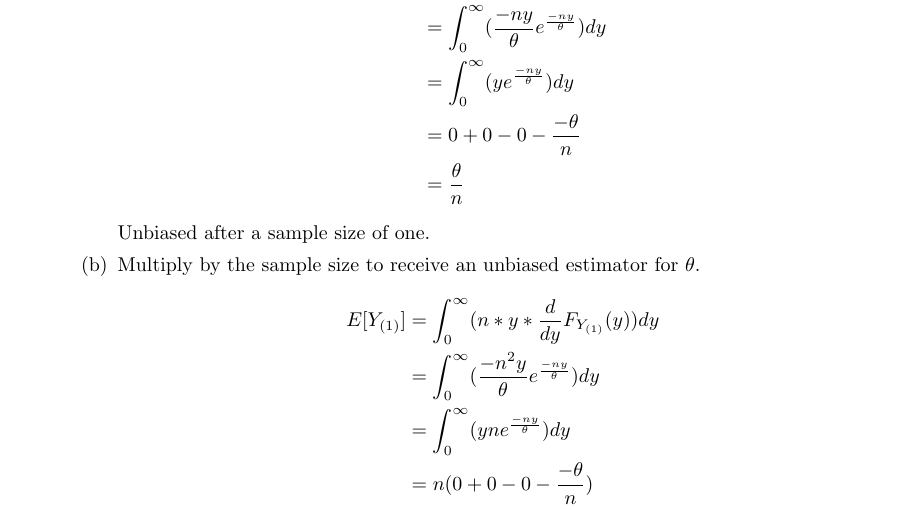
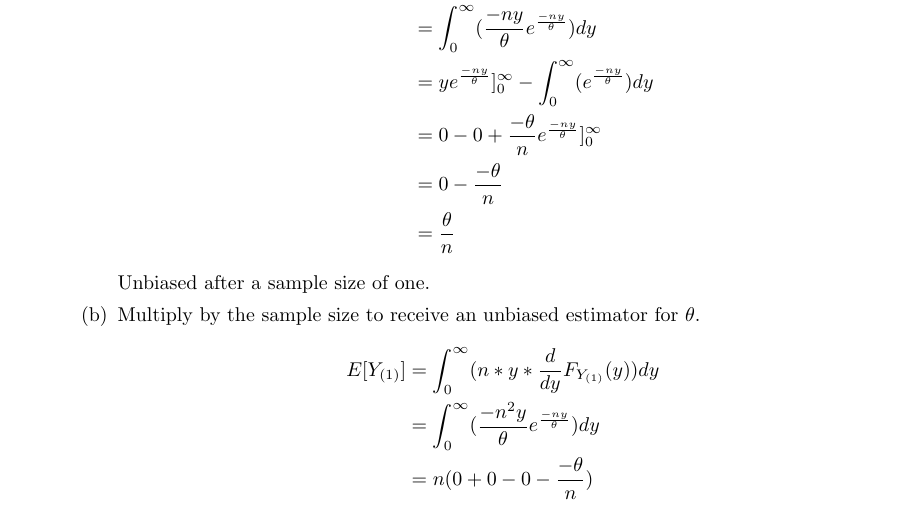
Before and after one commit to dremmeng/Math335HW3, a LaTeX problem sheet (hw3.tex): part of page 1 of 5, cut so that both start at the same text. Compiled offline with pdfLaTeX.

Commit message:
finished

```diff
--- a/hw3.tex
+++ b/hw3.tex
@@ -47,8 +47,9 @@
 		\begin{split}
 		E[Y_{(1)}] & = \int_{0}^{\infty} (y*\frac{d}{dy}F_{Y_{(1)}}(y))dy \\
 		& = \int_{0}^{\infty} (\frac{-ny}{\theta} e^{\frac{-ny}{\theta}})dy \\
-		& = \int_{0}^{\infty} (y e^{\frac{-ny}{\theta}})dy \\
-		& = 0+0 - 0 -\frac{-\theta}{n}\\
+		& = ye^{\frac{-ny}{\theta}}]_{0}^{\infty} - \int_{0}^{\infty} (e^{\frac{-ny}{\theta}})dy \\
+		& = 0-0 +\frac{-\theta}{n} e^{\frac{-ny}{\theta}}]_{0}^{\infty}\\
+		& = 0-\frac{-\theta}{n}\\
 		& = \frac{\theta}{n}\\
 		\end{split}
 		\end{equation*}
@@ -59,7 +60,6 @@
 		\begin{split}
 		E[Y_{(1)}] & = \int_{0}^{\infty} (n*y*\frac{d}{dy}F_{Y_{(1)}}(y))dy \\
 		& = \int_{0}^{\infty} (\frac{-n^{2}y}{\theta} e^{\frac{-ny}{\theta}})dy \\
-		& = \int_{0}^{\infty} (yn e^{\frac{-ny}{\theta}})dy \\
 		& =n( 0+0 - 0 -\frac{-\theta}{n})\\
 		& = \theta \\
 		\end{split}
```
Also changed, not shown: hw3.pdf, 1 other file.
